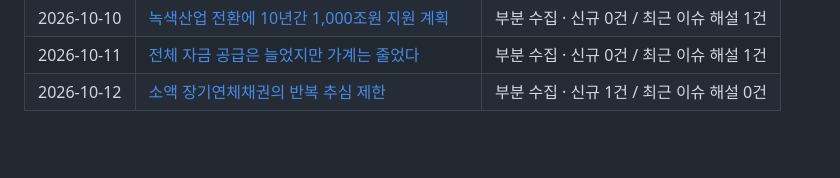
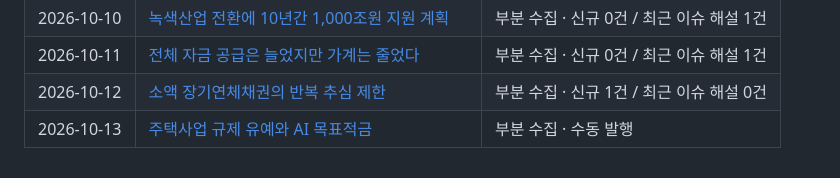
Before and after one commit to Ji-Un-Gil/financialSummary, a Markdown page: briefings/README.md, the part around the change. Rendered like a GitHub page; blank space fills up the shorter version.

Commit message:
Publish verified financial summary for 2026-10-13

```diff
--- a/briefings/README.md
+++ b/briefings/README.md
@@ -34,3 +34,4 @@
 | 2026-10-10 | [녹색산업 전환에 10년간 1,000조원 지원 계획](2026/10/2026-10-10.md) | 부분 수집 · 신규 0건 / 최근 이슈 해설 1건 |
 | 2026-10-11 | [전체 자금 공급은 늘었지만 가계는 줄었다](2026/10/2026-10-11.md) | 부분 수집 · 신규 0건 / 최근 이슈 해설 1건 |
 | 2026-10-12 | [소액 장기연체채권의 반복 추심 제한](2026/10/2026-10-12.md) | 부분 수집 · 신규 1건 / 최근 이슈 해설 0건 |
+| 2026-10-13 | [주택사업 규제 유예와 AI 목표적금](2026/10/2026-10-13.md) | 부분 수집 · 수동 발행 |
```
Also changed, not shown: 2 other files.
